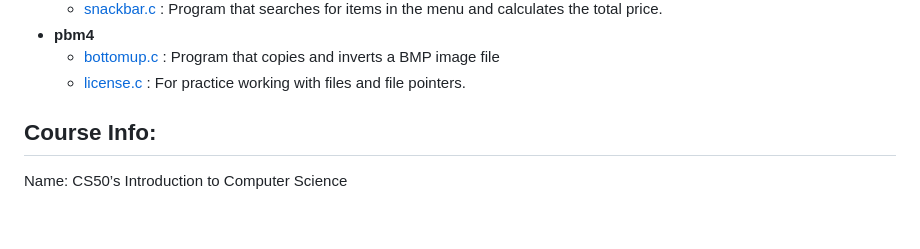
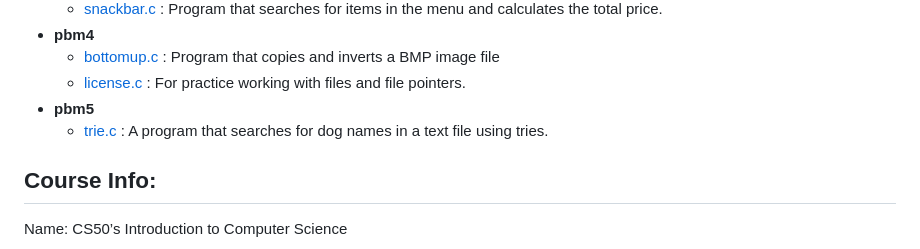
Before and after one commit to thiago-sqr/cs50-problems, a Markdown page: README.md, the part around the change. Drawn GitHub-style; blank space fills up the shorter version.

```diff
--- a/README.md
+++ b/README.md
@@ -52,6 +52,8 @@ These are additional problems after completing the problem set for a week. These
 - **pbm4**
   - [bottomup.c](/practice-problems/pbm4/bottomup/bottomup.c) : Program that copies and inverts a BMP image file
   - [license.c](/practice-problems/pbm4/license/license.c) : For practice working with files and file pointers.
+- **pbm5**
+  - [trie.c](/practice-problems/pbm4/trie/trie.c) : A program that searches for dog names in a text file using tries.
 
 ## Course Info:
 Name: CS50’s Introduction to Computer Science
```
